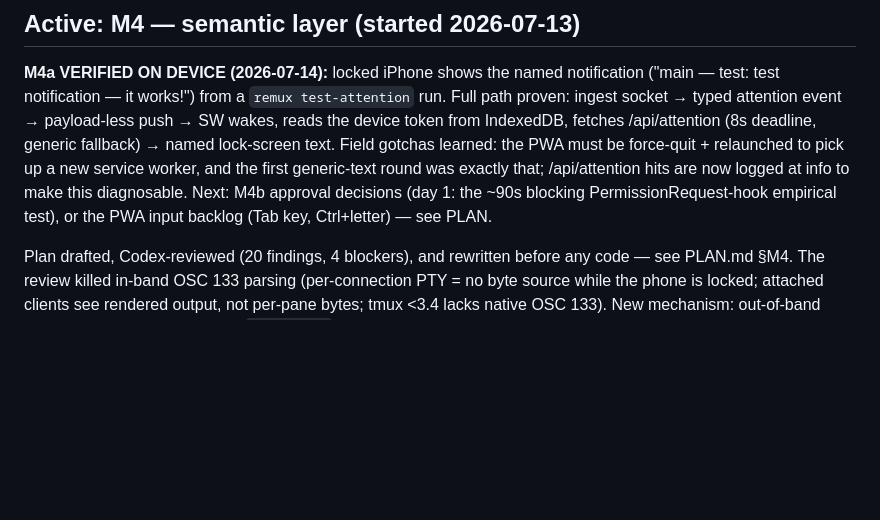
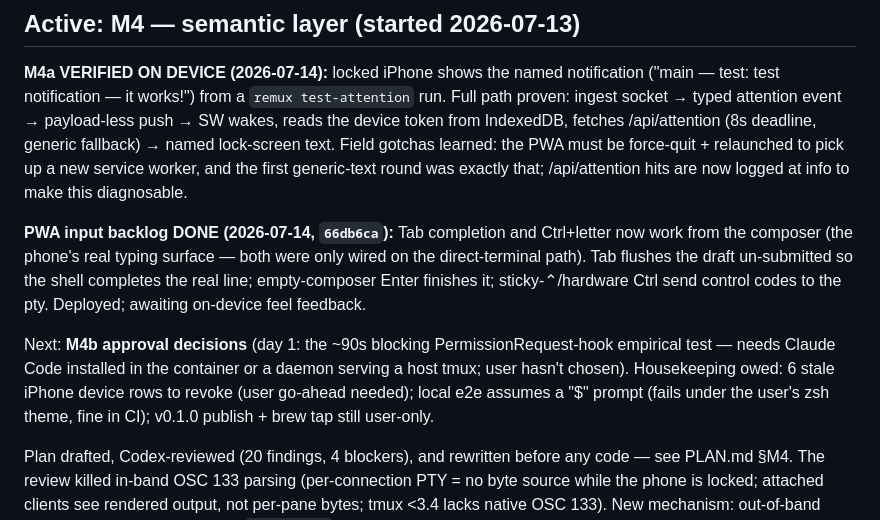
Before and after one commit to jorgeamado/remux, a Markdown page: docs/STATUS.md, the part around the change. Drawn GitHub-style; blank space fills up the shorter version.

Commit message:
docs: status checkpoint — M4a verified, input fixes shipped, M4b next
Co-Authored-By: Claude Fable 5 <noreply@anthropic.com>

```diff
--- a/docs/STATUS.md
+++ b/docs/STATUS.md
@@ -71,9 +71,21 @@ from IndexedDB, fetches /api/attention (8s deadline, generic fallback)
 → named lock-screen text. Field gotchas learned: the PWA must be
 force-quit + relaunched to pick up a new service worker, and the first
 generic-text round was exactly that; /api/attention hits are now logged
-at info to make this diagnosable. Next: M4b approval decisions (day 1:
-the ~90s blocking PermissionRequest-hook empirical test), or the PWA
-input backlog (Tab key, Ctrl+letter) — see PLAN.
+at info to make this diagnosable.
+
+**PWA input backlog DONE (2026-07-14, `66db6ca`):** Tab completion and
+Ctrl+letter now work from the composer (the phone's real typing surface
+— both were only wired on the direct-terminal path). Tab flushes the
+draft un-submitted so the shell completes the real line; empty-composer
+Enter finishes it; sticky-⌃/hardware Ctrl send control codes to the pty.
+Deployed; awaiting on-device feel feedback.
+
+Next: **M4b approval decisions** (day 1: the ~90s blocking
+PermissionRequest-hook empirical test — needs Claude Code installed in
+the container or a daemon serving a host tmux; user hasn't chosen).
+Housekeeping owed: 6 stale iPhone device rows to revoke (user go-ahead
+needed); local e2e assumes a "$" prompt (fails under the user's zsh
+theme, fine in CI); v0.1.0 publish + brew tap still user-only.
 
 
 Plan drafted, Codex-reviewed (20 findings, 4 blockers), and rewritten
```
